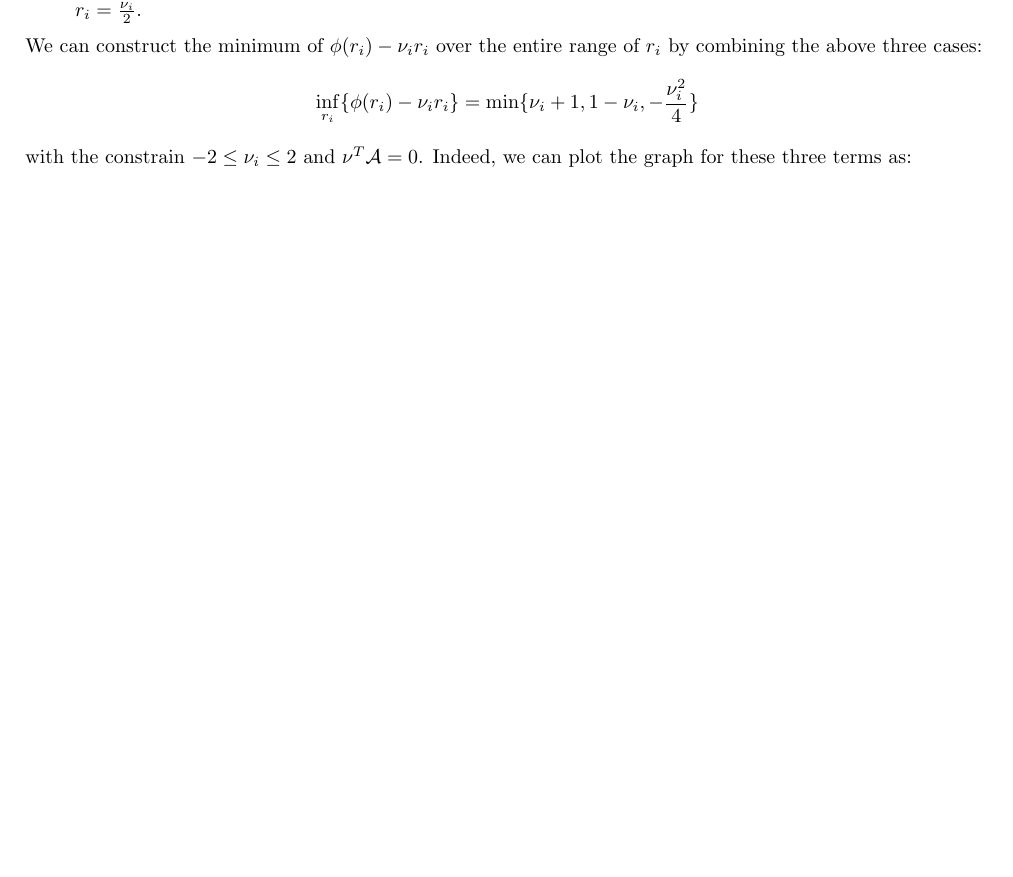
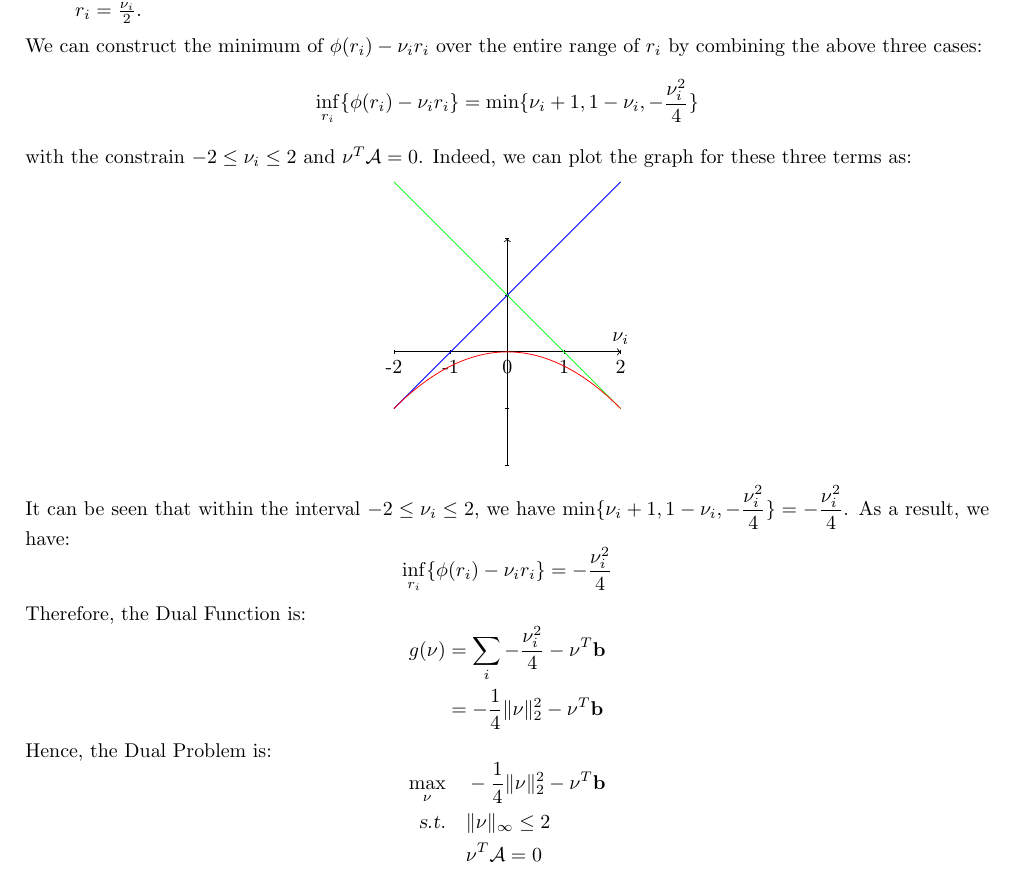
Before and after one commit to Songtuan/COMP8650-Assignment-4, a LaTeX problem sheet (Assignment 4.tex): part of page 6 of 6, cut so that both start at the same text, the shorter picture padded with empty space. The pictures show the PDF file Assignment 4.pdf that the author committed with the source.

Commit message:
start of Q4

```diff
--- a/Assignment 4.tex
+++ b/Assignment 4.tex
@@ -327,3 +327,5 @@ We can construct the minimum of $\phi(r_{i}) - \nu_{i} r_{i}$ over the entire ra
 with the constrain $-2 \leq \nu_{i} \leq 2$ and $\nu^{T} \mathcal{A} = 0$. Indeed, we can plot the graph for these three terms as:
 \begin{center}
 	\begin{tikzpicture}
+		\draw[->] (-2, 0) -- (2, 0) node[above] {$\nu_{i}$};
+		\draw[->] (0, -2) -- (0, 2);
@@ -335,2 +339,18 @@ with the constrain $-2 \leq \nu_{i} \leq 2$ and $\nu^{T} \mathcal{A} = 0$. Indee
 	\end{tikzpicture}
 \end{center}
+It can be seen that within the interval $-2 \leq \nu_{i} \leq 2$, we have $\displaystyle\min \{ \nu_{i} + 1, 1 - \nu_{i}, -\frac{\nu_{i}^{2}}{4} \} = - \frac{\nu_{i}^{2}}{4}$. As a result, we have:
+\begin{equation*}
+	\displaystyle\inf_{r_{i}}\{ \phi(r_{i}) - \nu_{i} r_{i} \} = - \frac{\nu_{i}^{2}}{4}
+\end{equation*}
+Therefore, the Dual Function is:
+\begin{equation*}
+	\begin{aligned}
+	g(\nu) &= \displaystyle\sum_{i} - \frac{\nu_{i}^{2}}{4} - \nu^{T} \mathbf{b} \\
+	&= -\frac{1}{4} \| \nu \|_{2}^{2} - \nu^{T} \mathbf{b}
+	\end{aligned}
+\end{equation*}
+Hence, the Dual Problem is:
+\begin{equation*}
+	\begin{aligned}
+		\displaystyle\max_{\nu} \quad & -\frac{1}{4} \| \nu \|_{2}^{2} - \nu^{T} \mathbf{b} \\
+		\textsl{s.t.} \quad & \| \nu \|_{\infty} \leq 2 \\
```
Also changed, not shown: Assignment 4.pdf, Assignment 4.tex (15 more changed lines), 2 other files.
